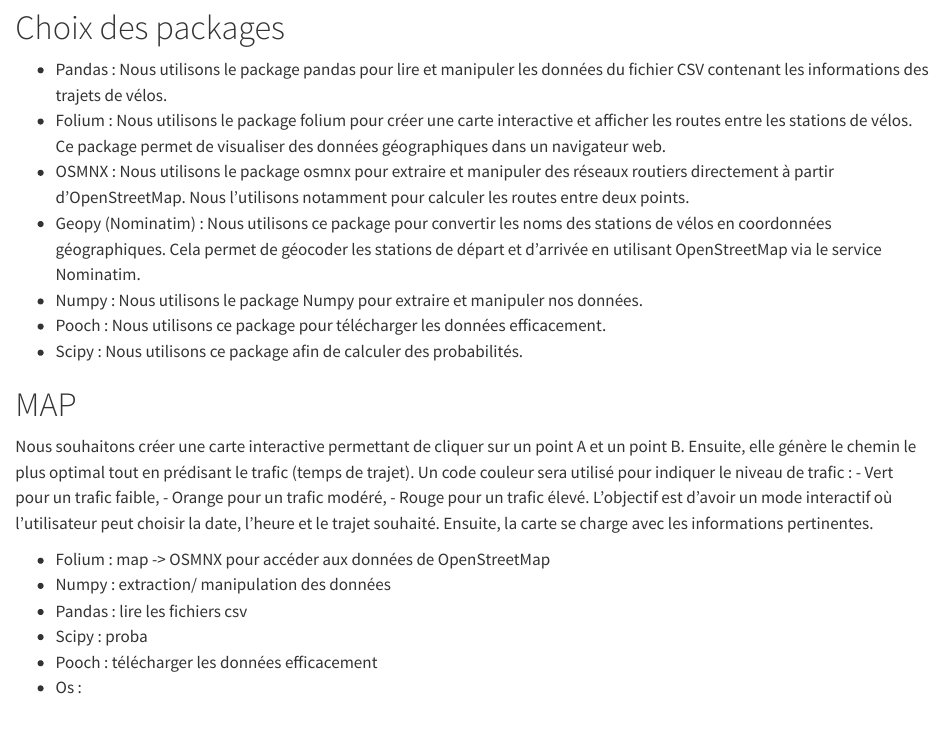
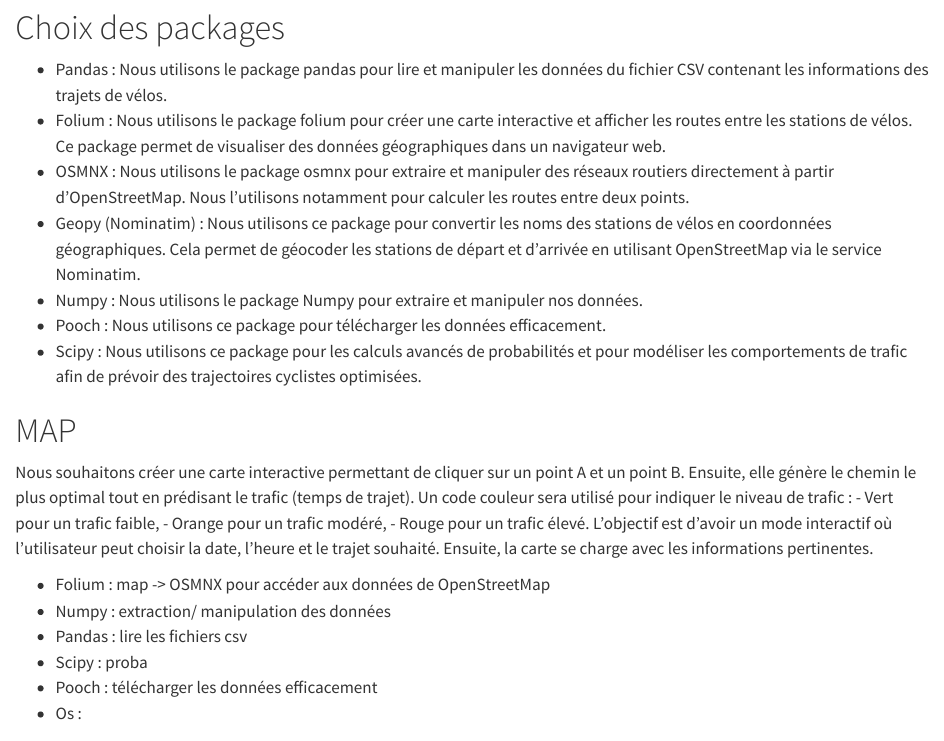
Before and after one commit to riwahachem/Projet_HAX712X, a Quarto document (roadmap/README.qmd): the page in a window 1100 px wide, from 190 px down. Rendered offline with R 4.5, knitr and Pandoc in place of Quarto, with nearby package versions.

Commit message:
Update README.qmd

```diff
--- a/roadmap/README.qmd
+++ b/roadmap/README.qmd
@@ -10,7 +10,7 @@ Ce projet a pour objectif de visualiser les trajets effectués avec les vélos
 - Geopy (Nominatim) : Nous utilisons ce package pour convertir les noms des stations de vélos en coordonnées géographiques. Cela permet de géocoder les stations de départ et d'arrivée en utilisant OpenStreetMap via le service Nominatim.
 - Numpy : Nous utilisons le package Numpy pour extraire et manipuler nos données.
 - Pooch : Nous utilisons ce package pour télécharger les données efficacement.
-- Scipy : Nous utilisons ce package afin de calculer des probabilités.
+- Scipy : Nous utilisons ce package pour les calculs avancés de probabilités et pour modéliser les comportements de trafic afin de prévoir des trajectoires cyclistes optimisées.
 
 # MAP
 Nous souhaitons créer une carte interactive permettant de cliquer sur un point A et un point B. Ensuite, elle génère le chemin le plus optimal tout en prédisant le trafic (temps de trajet). Un code couleur sera utilisé pour indiquer le niveau de trafic :
```
